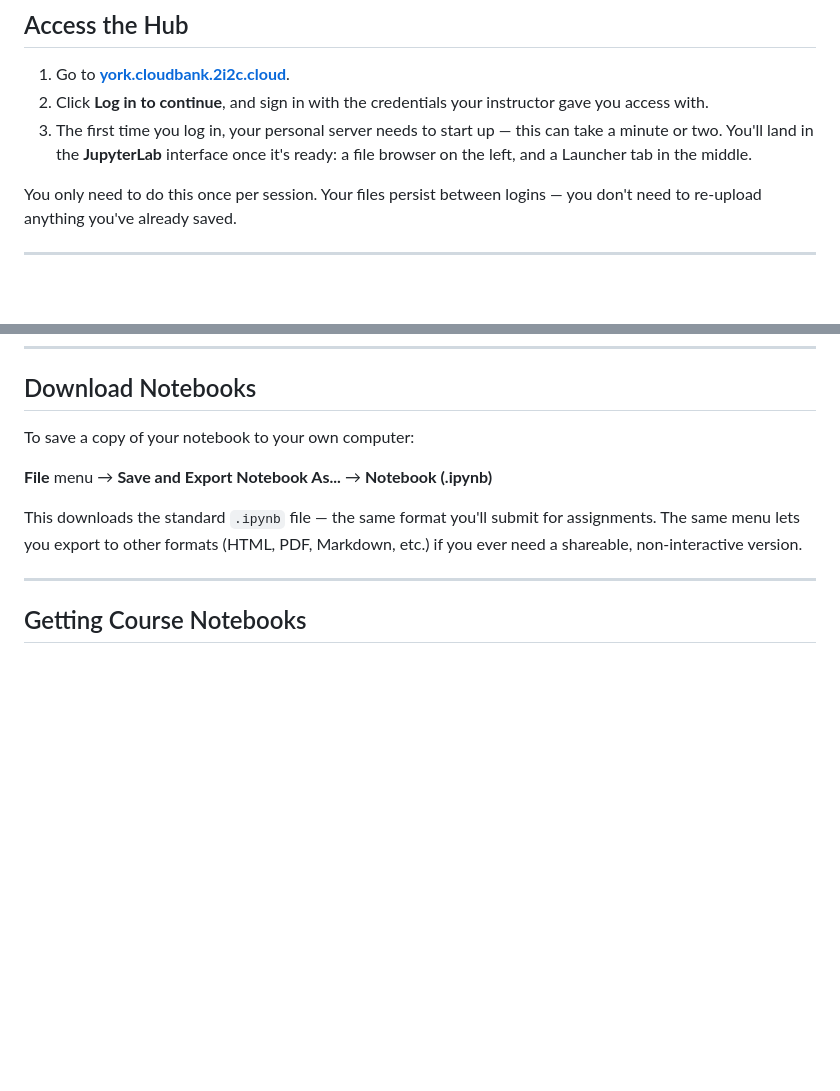
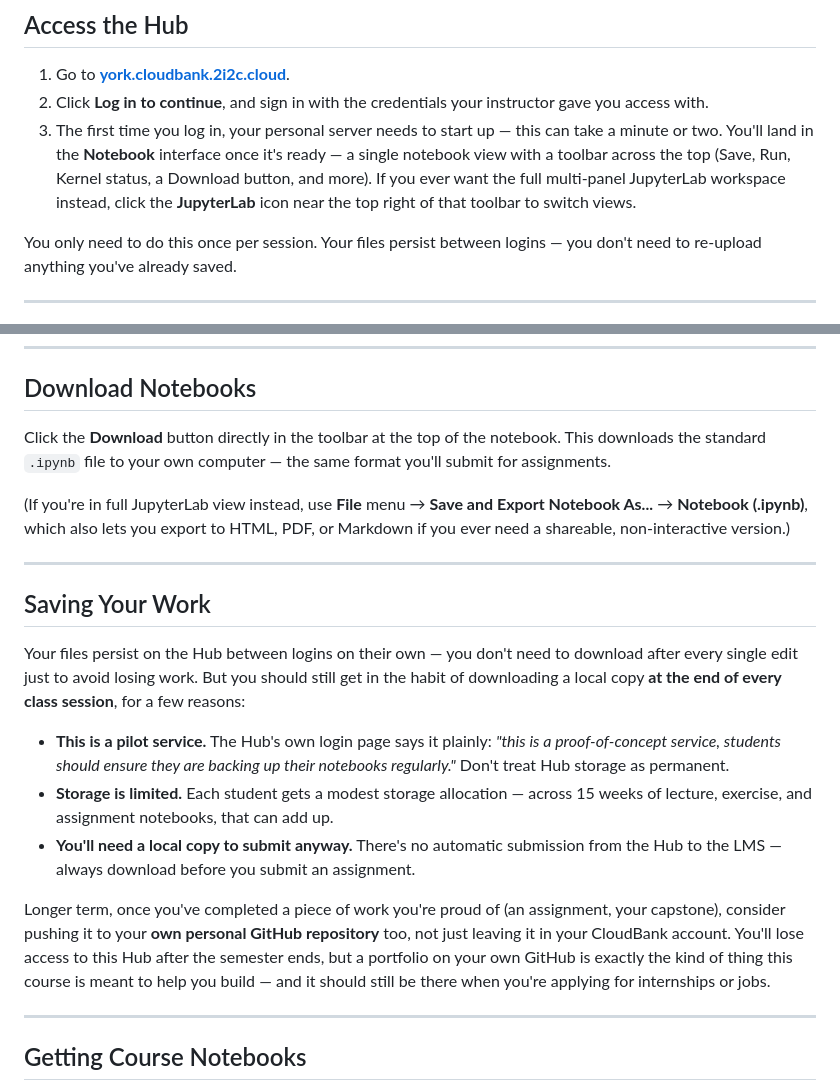
Before and after one commit to thitimas/cs383-fa26-materials-public, a Markdown page: jupyterhub_guide.md, 2 parts joined by grey strips. GitHub-like rendering; blank space fills up the shorter version.

Commit message:
Add Saving Your Work section; fix interface details based on real hub screenshot

```diff
--- a/jupyterhub_guide.md
+++ b/jupyterhub_guide.md
@@ -10,7 +10,7 @@ CS383 runs on a JupyterHub hosted through **NAIRR Pilot / CloudBank**, built and
 
 1. Go to **[york.cloudbank.2i2c.cloud](https://york.cloudbank.2i2c.cloud)**.
 2. Click **Log in to continue**, and sign in with the credentials your instructor gave you access with.
-3. The first time you log in, your personal server needs to start up — this can take a minute or two. You'll land in the **JupyterLab** interface once it's ready: a file browser on the left, and a Launcher tab in the middle.
+3. The first time you log in, your personal server needs to start up — this can take a minute or two. You'll land in the **Notebook** interface once it's ready — a single notebook view with a toolbar across the top (Save, Run, Kernel status, a Download button, and more). If you ever want the full multi-panel JupyterLab workspace instead, click the **JupyterLab** icon near the top right of that toolbar to switch views.
 
 You only need to do this once per session. Your files persist between logins — you don't need to re-upload anything you've already saved.
 
@@ -57,11 +57,21 @@ A few things that catch people off guard:
 
 ## Download Notebooks
 
-To save a copy of your notebook to your own computer:
+Click the **Download** button directly in the toolbar at the top of the notebook. This downloads the standard `.ipynb` file to your own computer — the same format you'll submit for assignments.
 
-**File** menu → **Save and Export Notebook As...** → **Notebook (.ipynb)**
+(If you're in full JupyterLab view instead, use **File** menu → **Save and Export Notebook As...** → **Notebook (.ipynb)**, which also lets you export to HTML, PDF, or Markdown if you ever need a shareable, non-interactive version.)
 
-This downloads the standard `.ipynb` file — the same format you'll submit for assignments. The same menu lets you export to other formats (HTML, PDF, Markdown, etc.) if you ever need a shareable, non-interactive version.
+---
+
+## Saving Your Work
+
+Your files persist on the Hub between logins on their own — you don't need to download after every single edit just to avoid losing work. But you should still get in the habit of downloading a local copy **at the end of every class session**, for a few reasons:
+
+- **This is a pilot service.** The Hub's own login page says it plainly: *"this is a proof-of-concept service, students should ensure they are backing up their notebooks regularly."* Don't treat Hub storage as permanent.
+- **Storage is limited.** Each student gets a modest storage allocation — across 15 weeks of lecture, exercise, and assignment notebooks, that can add up.
+- **You'll need a local copy to submit anyway.** There's no automatic submission from the Hub to the LMS — always download before you submit an assignment.
+
+Longer term, once you've completed a piece of work you're proud of (an assignment, your capstone), consider pushing it to your **own personal GitHub repository** too, not just leaving it in your CloudBank account. You'll lose access to this Hub after the semester ends, but a portfolio on your own GitHub is exactly the kind of thing this course is meant to help you build — and it should still be there when you're applying for internships or jobs.
 
 ---
 
```
